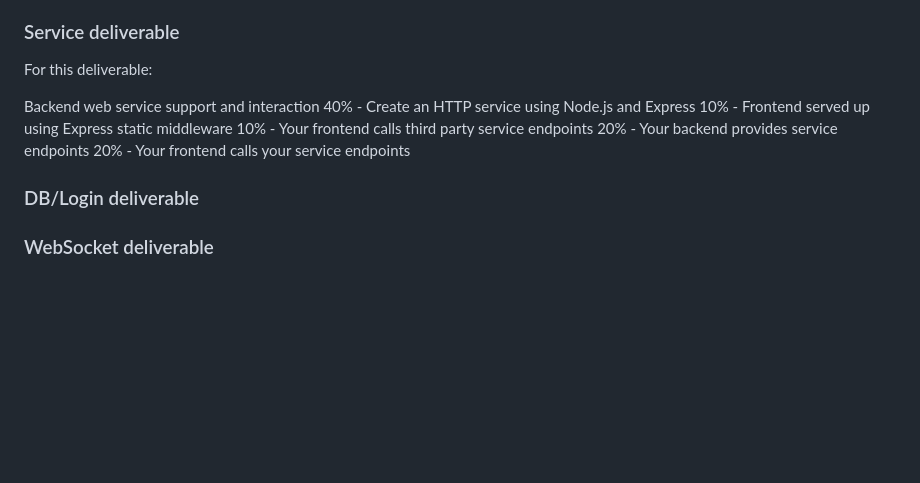
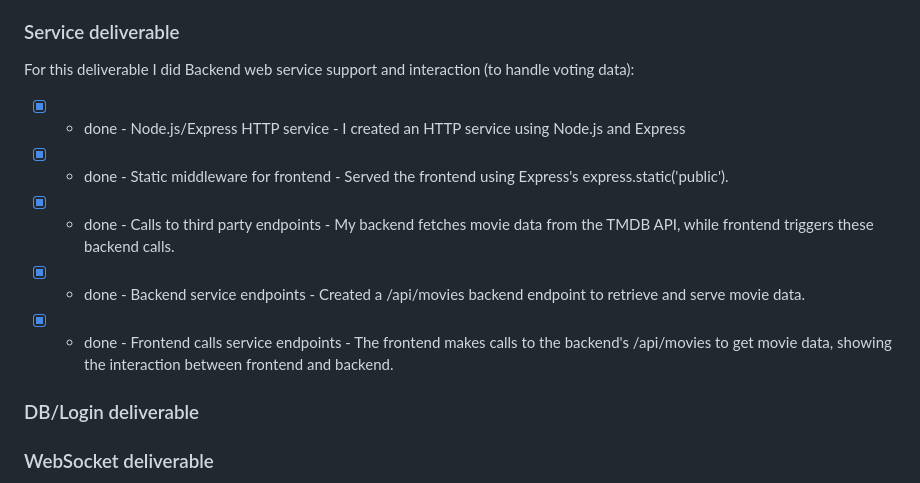
Before and after one commit to mhansen22/startup, a Markdown page: README.md, the part around the change. GitHub-like rendering; blank space fills up the shorter version.

Commit message:
final edits to README.md

```diff
--- a/README.md
+++ b/README.md
@@ -77,15 +77,13 @@ With JavaScript I implemented the application to work for a single user. I also
 
 ### Service deliverable
 
-For this deliverable:
+For this deliverable I did Backend web service support and interaction (to handle voting data):
 
-Backend web service support and interaction
-40% - Create an HTTP service using Node.js and Express
-10% - Frontend served up using Express static middleware
-10% - Your frontend calls third party service endpoints
-20% - Your backend provides service endpoints
-20% - Your frontend calls your service endpoints
-
+- [x] - done - Node.js/Express HTTP service - I created an HTTP service using Node.js and Express
+- [x] - done - Static middleware for frontend - Served the frontend using Express's express.static('public').
+- [x] - done - Calls to third party endpoints - My backend fetches movie data from the TMDB API, while frontend triggers these backend calls.
+- [x] - done - Backend service endpoints - Created a /api/movies backend endpoint to retrieve and serve movie data.
+- [x] - done - Frontend calls service endpoints - The frontend makes calls to the backend's /api/movies to get movie data, showing the interaction between frontend and backend.
 
 ### DB/Login deliverable
 
```
